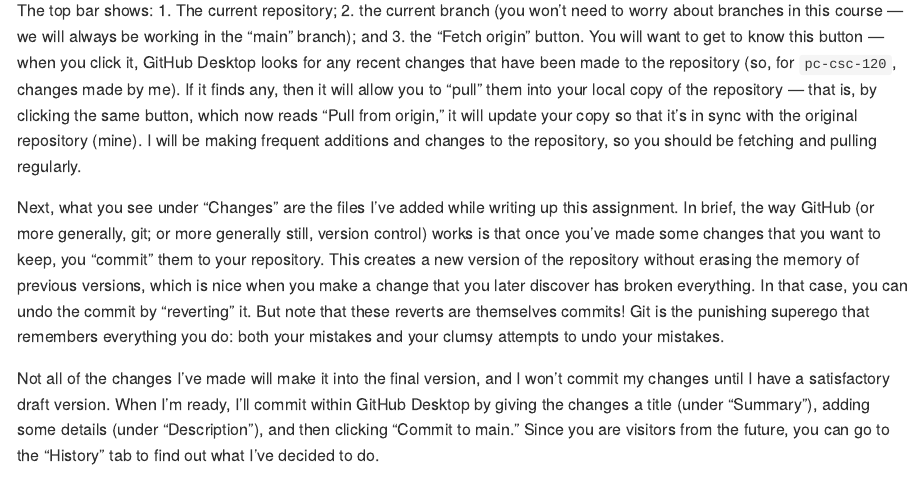
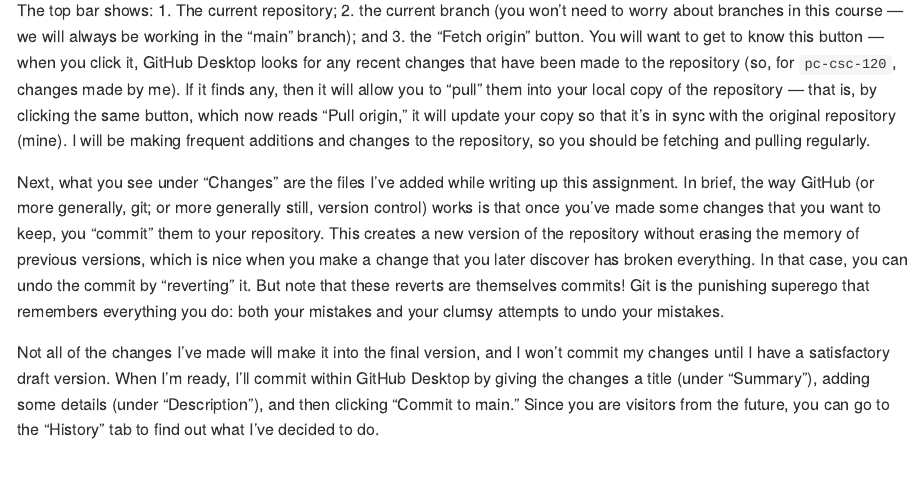
Before and after one commit to bgreene12/pc-csc-120, an R Markdown document (assignments/01-Setup.Rmd): the page in a window 1100 px wide, from 2740 px down. The pictures show the output file assignments/01-Setup.md that the author committed with the source, drawn offline in the style of GitHub.

Commit message:
Minor update for accuracy: button reads "Pull origin" not "Pull from origin."

```diff
--- a/assignments/01-Setup.Rmd
+++ b/assignments/01-Setup.Rmd
@@ -40,7 +40,7 @@ Before moving on, take a moment to familiarize yourself with the GitHub Desktop
 
 ![](images/github_desktop.png)
 
-The top bar shows: 1. The current repository; 2. the current branch (you won't need to worry about branches in this course --- we will always be working in the "main" branch); and 3. the "Fetch origin" button. You will want to get to know this button --- when you click it, GitHub Desktop looks for any recent changes that have been made to the repository (so, for `pc-csc-120`, changes made by me). If it finds any, then it will allow you to "pull" them into your local copy of the repository --- that is, by clicking the same button, which now reads "Pull from origin," it will update your copy so that it's in sync with the original repository (mine). I will be making frequent additions and changes to the repository, so you should be fetching and pulling regularly.
+The top bar shows: 1. The current repository; 2. the current branch (you won't need to worry about branches in this course --- we will always be working in the "main" branch); and 3. the "Fetch origin" button. You will want to get to know this button --- when you click it, GitHub Desktop looks for any recent changes that have been made to the repository (so, for `pc-csc-120`, changes made by me). If it finds any, then it will allow you to "pull" them into your local copy of the repository --- that is, by clicking the same button, which now reads "Pull origin," it will update your copy so that it's in sync with the original repository (mine). I will be making frequent additions and changes to the repository, so you should be fetching and pulling regularly.
 
 Next, what you see under "Changes" are the files I've added while writing up this assignment. In brief, the way GitHub (or more generally, git; or more generally still, version control) works is that once you've made some changes that you want to keep, you "commit" them to your repository. This creates a new version of the repository without erasing the memory of previous versions, which is nice when you make a change that you later discover has broken everything. In that case, you can undo the commit by "reverting" it. But note that these reverts are themselves commits! Git is the punishing superego that remembers everything you do: both your mistakes and your clumsy attempts to undo your mistakes.
 
```
Also changed, not shown: assignments/01-Setup.md.
